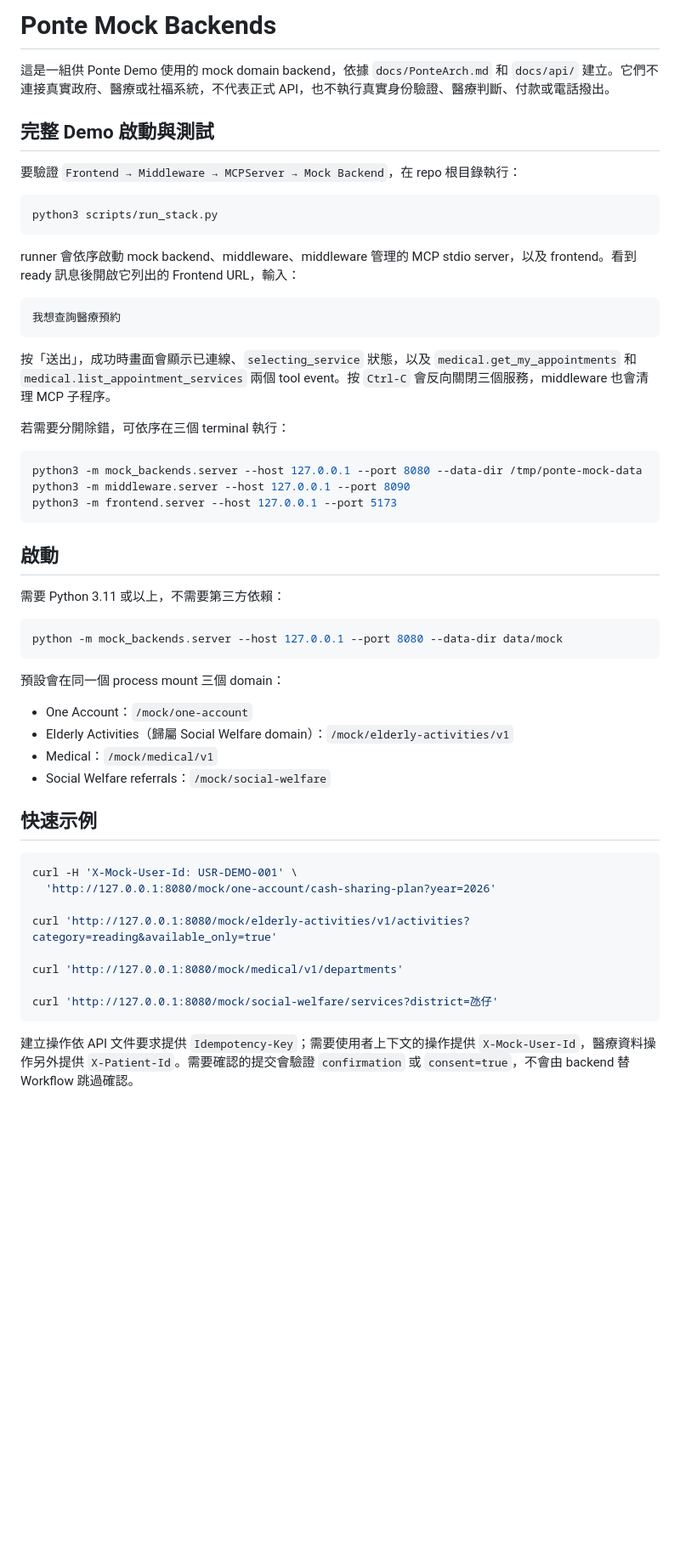
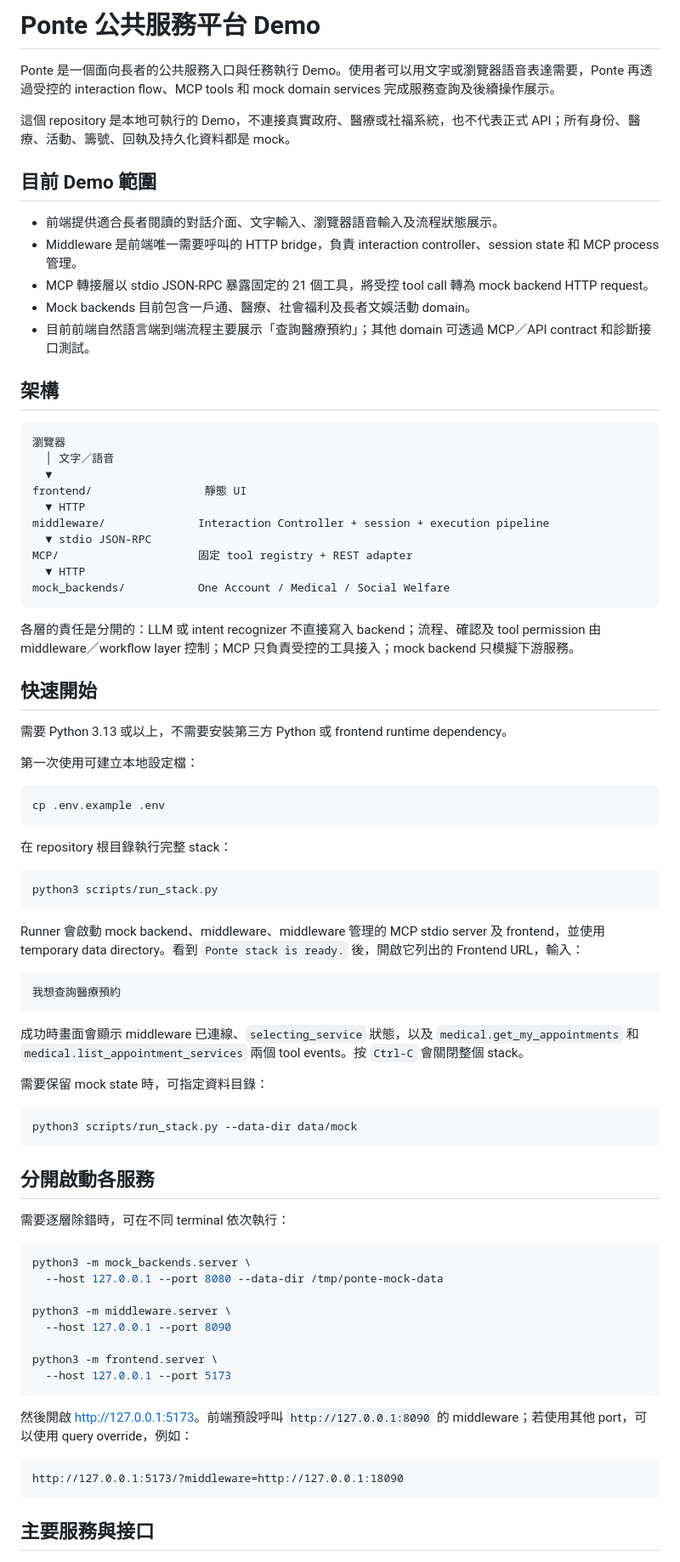
Before and after one commit to ProjectMexus/Ponte, a Markdown page: README.md, the part around one of its changes. Shown at 85% size. Rendered like a GitHub page; blank space fills up the shorter version.

````diff
--- a/README.md
+++ b/README.md
@@ -1,58 +1,84 @@
-# Ponte Mock Backends
+# Ponte 公共服務平台 Demo
 
-這是一組供 Ponte Demo 使用的 mock domain backend，依據 `docs/PonteArch.md` 和 `docs/api/` 建立。它們不連接真實政府、醫療或社福系統，不代表正式 API，也不執行真實身份驗證、醫療判斷、付款或電話撥出。
+Ponte 是一個面向長者的公共服務入口與任務執行 Demo。使用者可以用文字或瀏覽器語音表達需要，Ponte 再透過受控的 interaction flow、MCP tools 和 mock domain services 完成服務查詢及後續操作展示。
 
-## 完整 Demo 啟動與測試
+這個 repository 是本地可執行的 Demo，不連接真實政府、醫療或社福系統，也不代表正式 API；所有身份、醫療、活動、籌號、回執及持久化資料都是 mock。
 
-要驗證 `Frontend → Middleware → MCPServer → Mock Backend`，在 repo 根目錄執行：
+## 目前 Demo 範圍
+
+- 前端提供適合長者閱讀的對話介面、文字輸入、瀏覽器語音輸入及流程狀態展示。
+- Middleware 是前端唯一需要呼叫的 HTTP bridge，負責 interaction controller、session state 和 MCP process 管理。
+- MCP 轉接層以 stdio JSON-RPC 暴露固定的 21 個工具，將受控 tool call 轉為 mock backend HTTP request。
+- Mock backends 目前包含一戶通、醫療、社會福利及長者文娛活動 domain。
+- 目前前端自然語言端到端流程主要展示「查詢醫療預約」；其他 domain 可透過 MCP／API contract 和診斷接口測試。
+
+## 架構
+
+```text
+瀏覽器
+  │ 文字／語音
+  ▼
+frontend/                 靜態 UI
+  ▼ HTTP
+middleware/              Interaction Controller + session + execution pipeline
+  ▼ stdio JSON-RPC
+MCP/                     固定 tool registry + REST adapter
+  ▼ HTTP
+mock_backends/           One Account / Medical / Social Welfare
+```
+
+各層的責任是分開的：LLM 或 intent recognizer 不直接寫入 backend；流程、確認及 tool permission 由 middleware／workflow layer 控制；MCP 只負責受控的工具接入；mock backend 只模擬下游服務。
+
+## 快速開始
+
+需要 Python 3.13 或以上，不需要安裝第三方 Python 或 frontend runtime dependency。
+
+第一次使用可建立本地設定檔：
+
+```bash
+cp .env.example .env
+```
+
+在 repository 根目錄執行完整 stack：
 
 ```bash
 python3 scripts/run_stack.py
 ```
 
-runner 會依序啟動 mock backend、middleware、middleware 管理的 MCP stdio server，以及 frontend。看到 ready 訊息後開啟它列出的 Frontend URL，輸入：
+Runner 會啟動 mock backend、middleware、middleware 管理的 MCP stdio server 及 frontend，並使用 temporary data directory。看到 `Ponte stack is ready.` 後，開啟它列出的 Frontend URL，輸入：
 
 ```text
 我想查詢醫療預約
 ```
 
-按「送出」，成功時畫面會顯示已連線、`selecting_service` 狀態，以及 `medical.get_my_appointments` 和 `medical.list_appointment_services` 兩個 tool event。按 `Ctrl-C` 會反向關閉三個服務，middleware 也會清理 MCP 子程序。
+成功時畫面會顯示 middleware 已連線、`selecting_service` 狀態，以及 `medical.get_my_appointments` 和 `medical.list_appointment_services` 兩個 tool events。按 `Ctrl-C` 會關閉整個 stack。
 
-若需要分開除錯，可依序在三個 terminal 執行：
+需要保留 mock state 時，可指定資料目錄：
 
 ```bash
-python3 -m mock_backends.server --host 127.0.0.1 --port 8080 --data-dir /tmp/ponte-mock-data
-python3 -m middleware.server --host 127.0.0.1 --port 8090
-python3 -m frontend.server --host 127.0.0.1 --port 5173
+python3 scripts/run_stack.py --data-dir data/mock
 ```
 
-## 啟動
+## 分開啟動各服務
 
-需要 Python 3.11 或以上，不需要第三方依賴：
+需要逐層除錯時，可在不同 terminal 依次執行：
 
 ```bash
-python -m mock_backends.server --host 127.0.0.1 --port 8080 --data-dir data/mock
+python3 -m mock_backends.server \
+  --host 127.0.0.1 --port 8080 --data-dir /tmp/ponte-mock-data
+
+python3 -m middleware.server \
+  --host 127.0.0.1 --port 8090
+
+python3 -m frontend.server \
+  --host 127.0.0.1 --port 5173
 ```
 
-預設會在同一個 process mount 三個 domain：
+然後開啟 [http://127.0.0.1:5173](http://127.0.0.1:5173)。前端預設呼叫 `http://127.0.0.1:8090` 的 middleware；若使用其他 port，可以使用 query override，例如：
 
-- One Account：`/mock/one-account`
-- Elderly Activities（歸屬 Social Welfare domain）：`/mock/elderly-activities/v1`
-- Medical：`/mock/medical/v1`
-- Social Welfare referrals：`/mock/social-welfare`
-
-## 快速示例
-
-```bash
-curl -H 'X-Mock-User-Id: USR-DEMO-001' \
-  'http://127.0.0.1:8080/mock/one-account/cash-sharing-plan?year=2026'
-
-curl 'http://127.0.0.1:8080/mock/elderly-activities/v1/activities?category=reading&available_only=true'
-
-curl 'http://127.0.0.1:8080/mock/medical/v1/departments'
-
-curl 'http://127.0.0.1:8080/mock/social-welfare/services?district=氹仔'
+```text
+http://127.0.0.1:5173/?middleware=http://127.0.0.1:18090
 ```
 
-建立操作依 API 文件要求提供 `Idempotency-Key`；需要使用者上下文的操作提供 `X-Mock-User-Id`，醫療資料操作另外提供 `X-Patient-Id`。需要確認的提交會驗證 `confirmation` 或 `consent=true`，不會由 backend 替 Workflow 跳過確認。
+## 主要服務與接口
 
````
Also changed, not shown: other parts of README.md (+48 -43 lines), mock_backends/README.md (added, +131 -0 lines).
